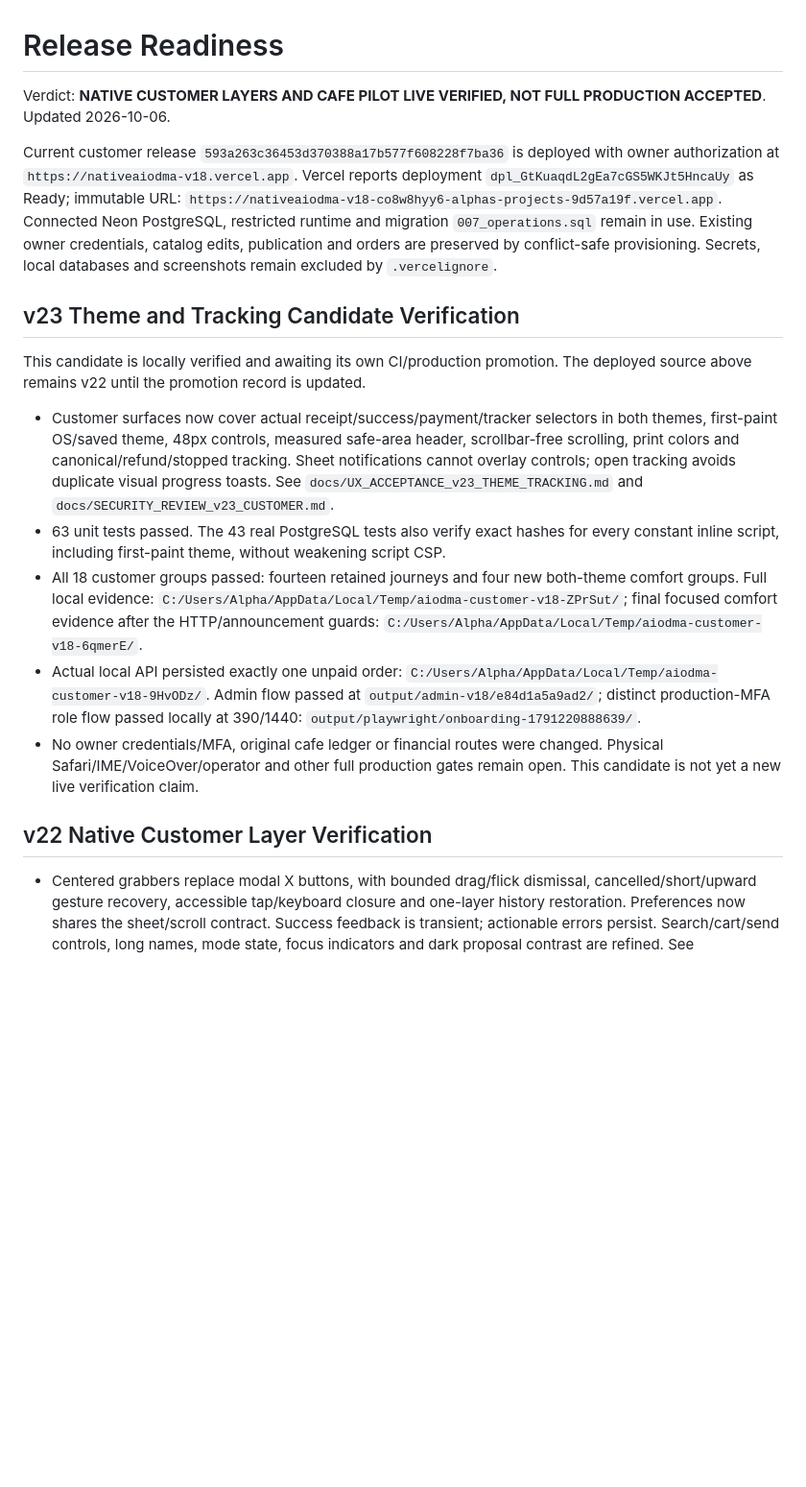
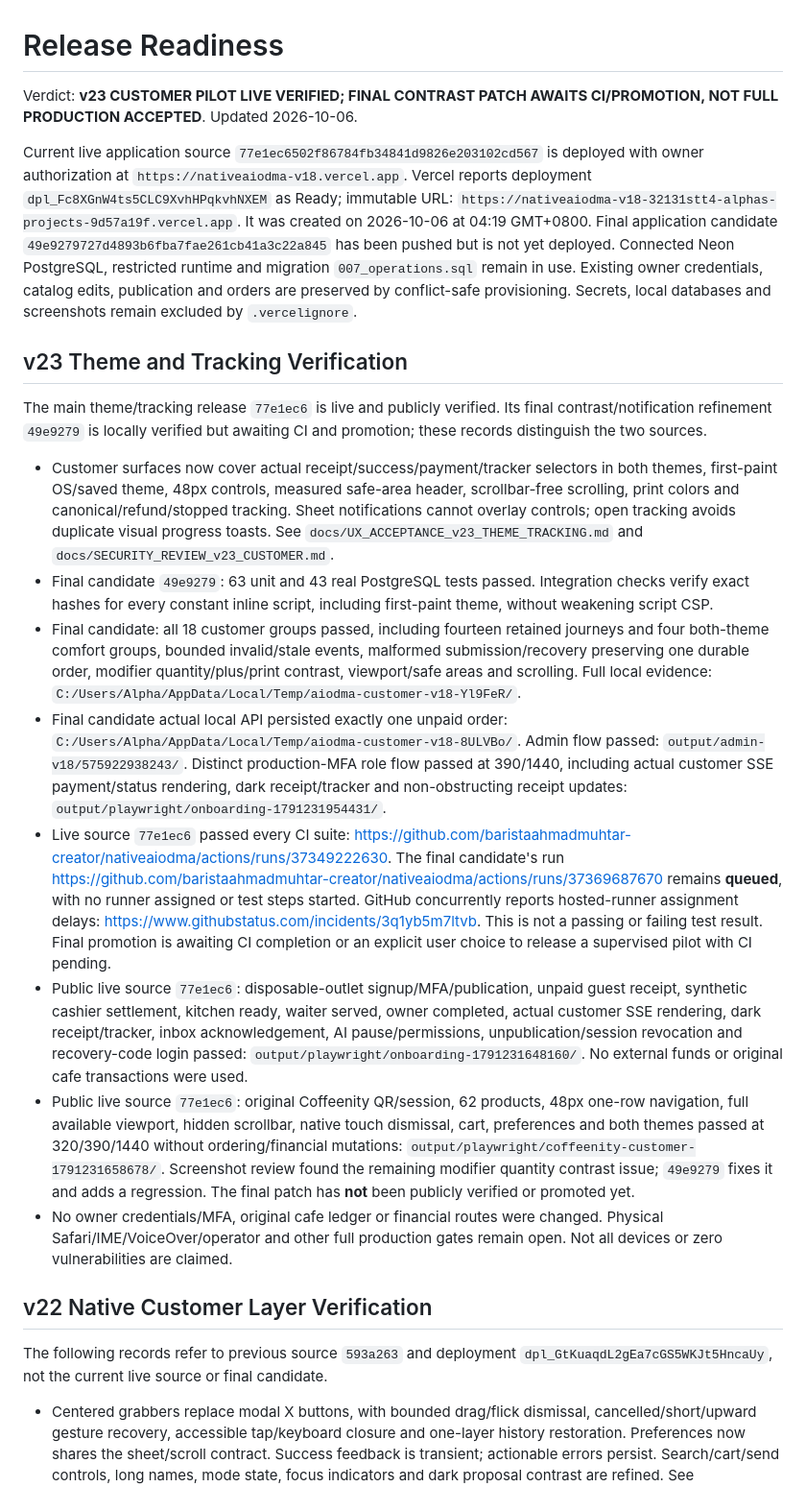
Before and after one commit to baristaahmadmuhtar-creator/nativeaiodma, a Markdown page: release-readiness.md, the part around the change. Shown at 96% size. Drawn GitHub-style; blank space fills up the shorter version.

Commit message:
Record live v23 verification and pending final CI promotion [skip ci]

```diff
--- a/release-readiness.md
+++ b/release-readiness.md
@@ -1,20 +1,25 @@
 # Release Readiness
 
-Verdict: **NATIVE CUSTOMER LAYERS AND CAFE PILOT LIVE VERIFIED, NOT FULL PRODUCTION ACCEPTED**. Updated 2026-10-06.
+Verdict: **v23 CUSTOMER PILOT LIVE VERIFIED; FINAL CONTRAST PATCH AWAITS CI/PROMOTION, NOT FULL PRODUCTION ACCEPTED**. Updated 2026-10-06.
 
-Current customer release `593a263c36453d370388a17b577f608228f7ba36` is deployed with owner authorization at `https://nativeaiodma-v18.vercel.app`. Vercel reports deployment `dpl_GtKuaqdL2gEa7cGS5WKJt5HncaUy` as Ready; immutable URL: `https://nativeaiodma-v18-co8w8hyy6-alphas-projects-9d57a19f.vercel.app`. Connected Neon PostgreSQL, restricted runtime and migration `007_operations.sql` remain in use. Existing owner credentials, catalog edits, publication and orders are preserved by conflict-safe provisioning. Secrets, local databases and screenshots remain excluded by `.vercelignore`.
+Current live application source `77e1ec6502f86784fb34841d9826e203102cd567` is deployed with owner authorization at `https://nativeaiodma-v18.vercel.app`. Vercel reports deployment `dpl_Fc8XGnW4ts5CLC9XvhHPqkvhNXEM` as Ready; immutable URL: `https://nativeaiodma-v18-32131stt4-alphas-projects-9d57a19f.vercel.app`. It was created on 2026-10-06 at 04:19 GMT+0800. Final application candidate `49e9279727d4893b6fba7fae261cb41a3c22a845` has been pushed but is not yet deployed. Connected Neon PostgreSQL, restricted runtime and migration `007_operations.sql` remain in use. Existing owner credentials, catalog edits, publication and orders are preserved by conflict-safe provisioning. Secrets, local databases and screenshots remain excluded by `.vercelignore`.
 
-## v23 Theme and Tracking Candidate Verification
+## v23 Theme and Tracking Verification
 
-This candidate is locally verified and awaiting its own CI/production promotion. The deployed source above remains v22 until the promotion record is updated.
+The main theme/tracking release `77e1ec6` is live and publicly verified. Its final contrast/notification refinement `49e9279` is locally verified but awaiting CI and promotion; these records distinguish the two sources.
 
 - Customer surfaces now cover actual receipt/success/payment/tracker selectors in both themes, first-paint OS/saved theme, 48px controls, measured safe-area header, scrollbar-free scrolling, print colors and canonical/refund/stopped tracking. Sheet notifications cannot overlay controls; open tracking avoids duplicate visual progress toasts. See `docs/UX_ACCEPTANCE_v23_THEME_TRACKING.md` and `docs/SECURITY_REVIEW_v23_CUSTOMER.md`.
-- 63 unit tests passed. The 43 real PostgreSQL tests also verify exact hashes for every constant inline script, including first-paint theme, without weakening script CSP.
-- All 18 customer groups passed: fourteen retained journeys and four new both-theme comfort groups. Full local evidence: `C:/Users/Alpha/AppData/Local/Temp/aiodma-customer-v18-ZPrSut/`; final focused comfort evidence after the HTTP/announcement guards: `C:/Users/Alpha/AppData/Local/Temp/aiodma-customer-v18-6qmerE/`.
-- Actual local API persisted exactly one unpaid order: `C:/Users/Alpha/AppData/Local/Temp/aiodma-customer-v18-9HvODz/`. Admin flow passed at `output/admin-v18/e84d1a5a9ad2/`; distinct production-MFA role flow passed locally at 390/1440: `output/playwright/onboarding-1791220888639/`.
-- No owner credentials/MFA, original cafe ledger or financial routes were changed. Physical Safari/IME/VoiceOver/operator and other full production gates remain open. This candidate is not yet a new live verification claim.
+- Final candidate `49e9279`: 63 unit and 43 real PostgreSQL tests passed. Integration checks verify exact hashes for every constant inline script, including first-paint theme, without weakening script CSP.
+- Final candidate: all 18 customer groups passed, including fourteen retained journeys and four both-theme comfort groups, bounded invalid/stale events, malformed submission/recovery preserving one durable order, modifier quantity/plus/print contrast, viewport/safe areas and scrolling. Full local evidence: `C:/Users/Alpha/AppData/Local/Temp/aiodma-customer-v18-Yl9FeR/`.
+- Final candidate actual local API persisted exactly one unpaid order: `C:/Users/Alpha/AppData/Local/Temp/aiodma-customer-v18-8ULVBo/`. Admin flow passed: `output/admin-v18/575922938243/`. Distinct production-MFA role flow passed at 390/1440, including actual customer SSE payment/status rendering, dark receipt/tracker and non-obstructing receipt updates: `output/playwright/onboarding-1791231954431/`.
+- Live source `77e1ec6` passed every CI suite: https://github.com/baristaahmadmuhtar-creator/nativeaiodma/actions/runs/37349222630. The final candidate's run https://github.com/baristaahmadmuhtar-creator/nativeaiodma/actions/runs/37369687670 remains **queued**, with no runner assigned or test steps started. GitHub concurrently reports hosted-runner assignment delays: https://www.githubstatus.com/incidents/3q1yb5m7ltvb. This is not a passing or failing test result. Final promotion is awaiting CI completion or an explicit user choice to release a supervised pilot with CI pending.
+- Public live source `77e1ec6`: disposable-outlet signup/MFA/publication, unpaid guest receipt, synthetic cashier settlement, kitchen ready, waiter served, owner completed, actual customer SSE rendering, dark receipt/tracker, inbox acknowledgement, AI pause/permissions, unpublication/session revocation and recovery-code login passed: `output/playwright/onboarding-1791231648160/`. No external funds or original cafe transactions were used.
+- Public live source `77e1ec6`: original Coffeenity QR/session, 62 products, 48px one-row navigation, full available viewport, hidden scrollbar, native touch dismissal, cart, preferences and both themes passed at 320/390/1440 without ordering/financial mutations: `output/playwright/coffeenity-customer-1791231658678/`. Screenshot review found the remaining modifier quantity contrast issue; `49e9279` fixes it and adds a regression. The final patch has **not** been publicly verified or promoted yet.
+- No owner credentials/MFA, original cafe ledger or financial routes were changed. Physical Safari/IME/VoiceOver/operator and other full production gates remain open. Not all devices or zero vulnerabilities are claimed.
 
 ## v22 Native Customer Layer Verification
+
+The following records refer to previous source `593a263` and deployment `dpl_GtKuaqdL2gEa7cGS5WKJt5HncaUy`, not the current live source or final candidate.
 
 - Centered grabbers replace modal X buttons, with bounded drag/flick dismissal, cancelled/short/upward gesture recovery, accessible tap/keyboard closure and one-layer history restoration. Preferences now shares the sheet/scroll contract. Success feedback is transient; actionable errors persist. Search/cart/send controls, long names, mode state, focus indicators and dark proposal contrast are refined. See `docs/UX_ACCEPTANCE_v22_NATIVE_SHEETS.md`.
 - 63 unit and 43 real PostgreSQL integration tests passed. All 14 customer journey groups passed locally on final source, including four native layer configurations, Chromium touch streams, contrast/forced colors, receipt PDF and durable retry. Final deterministic evidence: `C:/Users/Alpha/AppData/Local/Temp/aiodma-customer-v18-3mxqEl/`.
```
Also changed, not shown: docs/IMPLEMENTATION_TRACKER_v18.md (+4 -4 lines).
